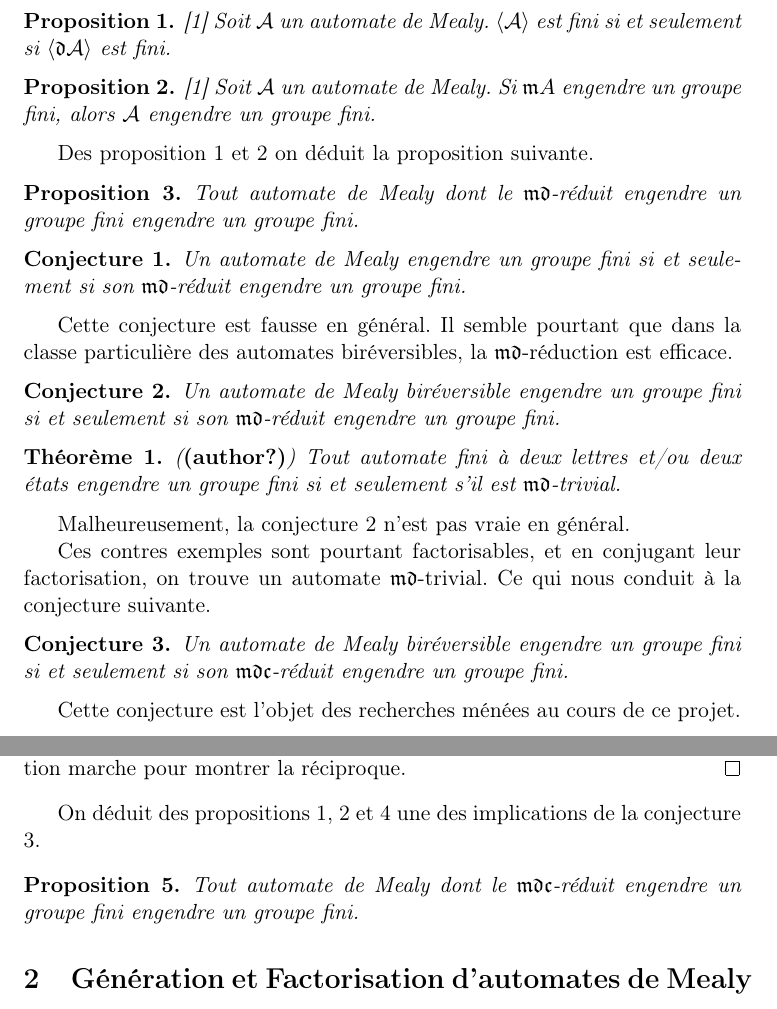
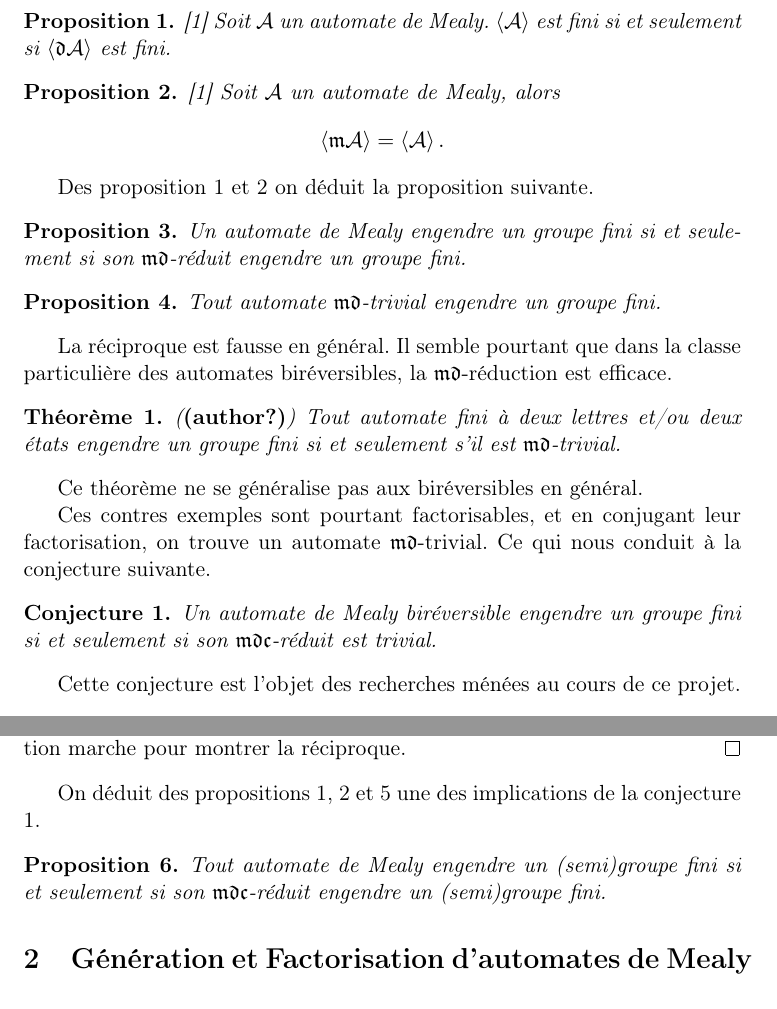
Before and after one commit to Peaupote/mealy-automate, a LaTeX paper (project.tex): two parts of pages 3 and 4 of 7, joined at a grey line, cut so that both start at the same text. Compiled offline with pdfLaTeX.

Commit message:
correct latex

```diff
--- a/project.tex
+++ b/project.tex
@@ -10,6 +10,7 @@
 \usepackage[T1]{fontenc}
 \usepackage[hidelinks]{hyperref}
 \usepackage{natbib}
+\usepackage{xfrac}
 
 \newtheorem{prop}{Proposition}
 \newtheorem{lemma}{Lemme}
@@ -94,32 +95,28 @@ La notion d'automate de Mealy étend la simple notion d'automate en lui ajoutant
 
 \begin{prop}{\cite{DBLP:journals/corr/abs-1105-4725}}
   \label{prop:finitude-m}
-  Soit $\mathcal{A}$ un automate de Mealy. Si $\mathfrak{m}A$ engendre un groupe fini, alors $\mathcal{A}$ engendre un groupe fini.
+  Soit $\mathcal{A}$ un automate de Mealy, alors
+  \[ \left<\mathfrak{m}\mathcal{A}\right> = \left<\mathcal{A}\right>. \]
 \end{prop}
 
 Des proposition \ref{prop:finitude-d} et \ref{prop:finitude-m} on déduit la proposition suivante.
 
 \begin{prop}
   \label{prop:md-trivial}
-  Tout automate de Mealy dont le $\mathfrak{md}$-réduit engendre un groupe fini engendre un groupe fini.
+  Un automate de Mealy engendre un groupe fini si et seulement si son $\mathfrak{md}$-réduit engendre un groupe fini.
 \end{prop}
 
-\begin{conj}
-  Un automate de Mealy engendre un groupe fini si et seulement si son $\mathfrak{md}$-réduit engendre un groupe fini.
-\end{conj}
+\begin{prop}
+  Tout automate $\mathfrak{md}$-trivial engendre un groupe fini.
+\end{prop}
 
-Cette conjecture est fausse en général. Il semble pourtant que dans la classe particulière des automates biréversibles, la $\mathfrak{md}$-réduction est efficace.
-
-\begin{conj}
-  \label{conj:birev-md}
-  Un automate de Mealy biréversible engendre un groupe fini si et seulement si son $\mathfrak{md}$-réduit engendre un groupe fini.
-\end{conj}
+La réciproque est fausse en général. Il semble pourtant que dans la classe particulière des automates biréversibles, la $\mathfrak{md}$-réduction est efficace.
 
 \begin{thm}(\citeauthor{Klimann13})
   Tout automate fini à deux lettres et/ou deux états engendre un groupe fini si et seulement s'il est $\mathfrak{md}$-trivial.
 \end{thm}
 
-Malheureusement, la conjecture \ref{conj:birev-md} n'est pas vraie en général.
+Ce théorème ne se généralise pas aux biréversibles en général.
 
 % TODO: include fantastique figures
 
@@ -127,7 +124,7 @@ Ces contres exemples sont pourtant factorisables, et en conjugant leur factorisa
 
 \begin{conj}
   \label{conj:birev-mdc}
-  Un automate de Mealy biréversible engendre un groupe fini si et seulement si son $\mathfrak{mdc}$-réduit engendre un groupe fini.
+  Un automate de Mealy biréversible engendre un groupe fini si et seulement si son $\mathfrak{mdc}$-réduit est trivial.
 \end{conj}
 
 Cette conjecture est l'objet des recherches ménées au cours de ce projet.
@@ -164,7 +161,7 @@ Cette conjecture est l'objet des recherches ménées au cours de ce projet.
 On déduit des propositions \ref{prop:finitude-d}, \ref{prop:finitude-m} et \ref{prop:finitude-c} une des implications de la conjecture \ref{conj:birev-mdc}.
 
 \begin{prop}
-  Tout automate de Mealy dont le $\mathfrak{mdc}$-réduit engendre un groupe fini engendre un groupe fini.
+  Tout automate de Mealy engendre un (semi)groupe fini si et seulement si son $\mathfrak{mdc}$-réduit engendre un (semi)groupe fini.
 \end{prop}
 
 \section{Génération et Factorisation d'automates de Mealy}
```
Also changed, not shown: project.tex (2 more changed lines).
